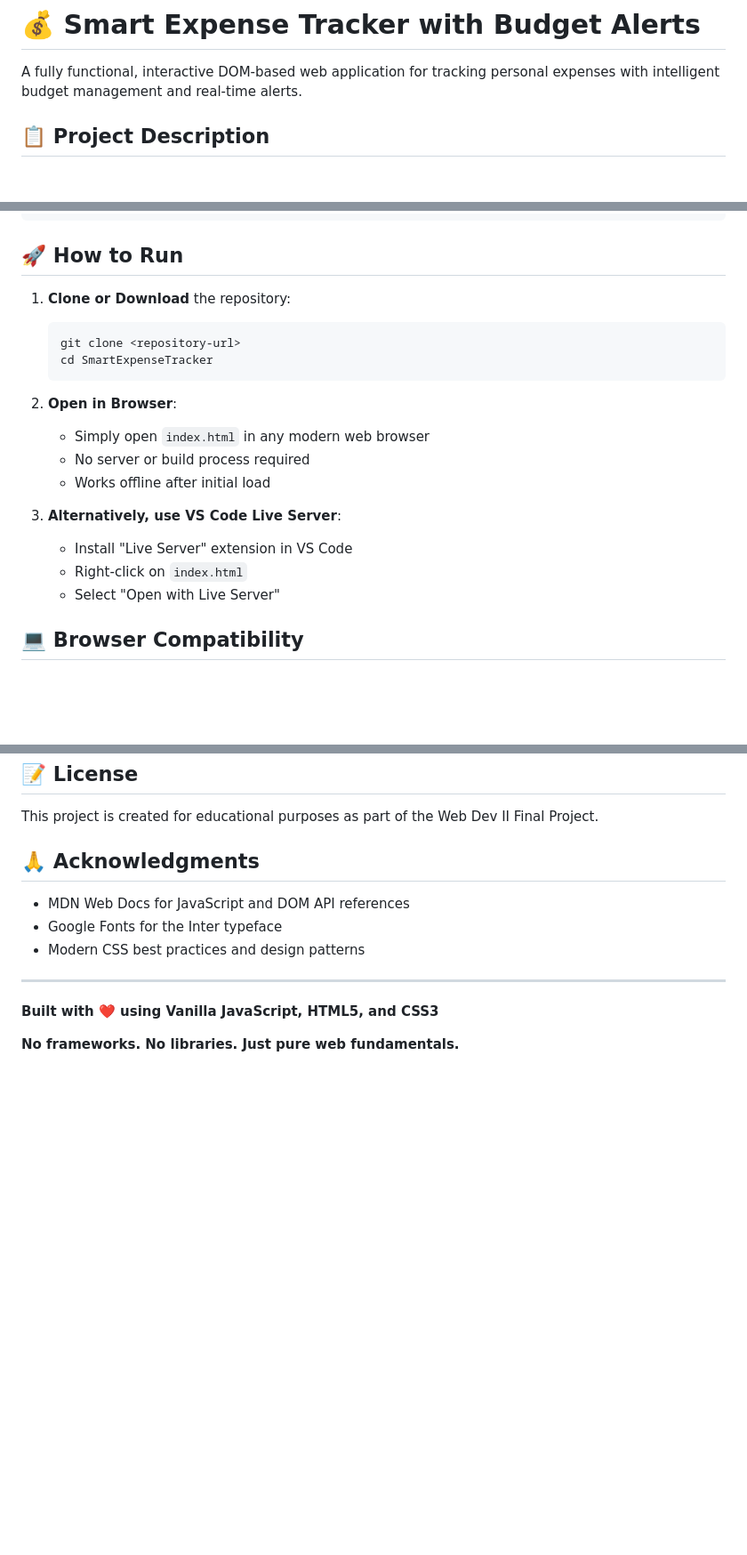
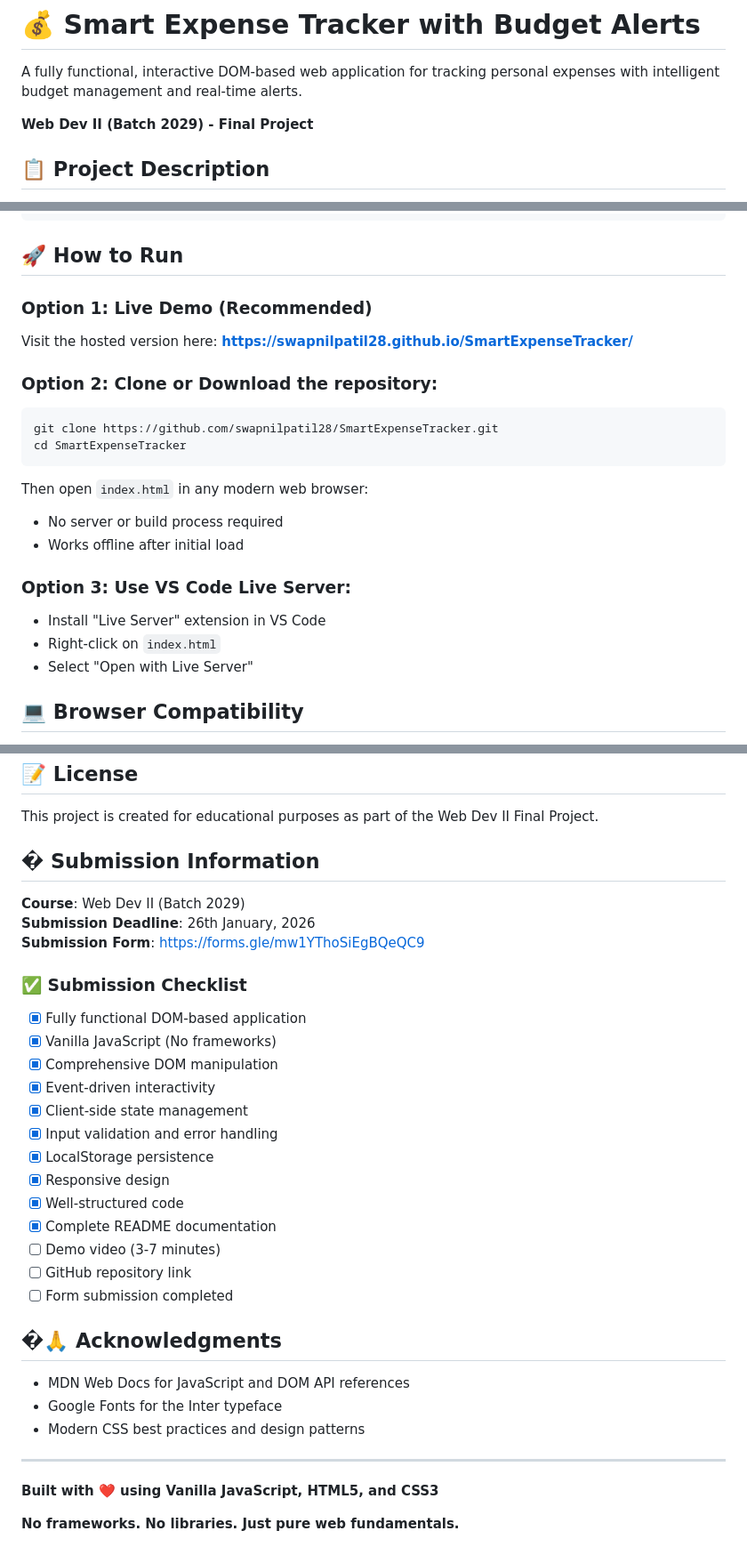
Before and after one commit to SwapnilPatil28/SmartExpenseTracker, a Markdown page: README.md, 3 parts joined by grey strips. Shown at 89% size. GitHub-like rendering; blank space fills up the shorter version.

````diff
--- a/README.md
+++ b/README.md
@@ -1,6 +1,8 @@
 # 💰 Smart Expense Tracker with Budget Alerts
 
 A fully functional, interactive DOM-based web application for tracking personal expenses with intelligent budget management and real-time alerts.
+
+**Web Dev II (Batch 2029) - Final Project**
 
 ## 📋 Project Description
 
@@ -235,21 +237,23 @@ SmartExpenseTracker/
 
 ## 🚀 How to Run
 
-1. **Clone or Download** the repository:
-   ```bash
-   git clone <repository-url>
-   cd SmartExpenseTracker
-   ```
+### Option 1: **Live Demo (Recommended)**
+Visit the hosted version here: **https://swapnilpatil28.github.io/SmartExpenseTracker/**
 
-2. **Open in Browser**:
-   - Simply open `index.html` in any modern web browser
-   - No server or build process required
-   - Works offline after initial load
+### Option 2: **Clone or Download** the repository:
+```bash
+git clone https://github.com/swapnilpatil28/SmartExpenseTracker.git
+cd SmartExpenseTracker
+```
 
-3. **Alternatively, use VS Code Live Server**:
-   - Install "Live Server" extension in VS Code
-   - Right-click on `index.html`
-   - Select "Open with Live Server"
+Then open `index.html` in any modern web browser:
+- No server or build process required
+- Works offline after initial load
+
+### Option 3: **Use VS Code Live Server**:
+- Install "Live Server" extension in VS Code
+- Right-click on `index.html`
+- Select "Open with Live Server"
 
 ## 💻 Browser Compatibility
 
@@ -377,7 +381,28 @@ This project demonstrates:
 
 This project is created for educational purposes as part of the Web Dev II Final Project.
 
-## 🙏 Acknowledgments
+## � Submission Information
+
+**Course**: Web Dev II (Batch 2029)
+**Submission Deadline**: 26th January, 2026
+**Submission Form**: [https://forms.gle/mw1YThoSiEgBQeQC9](https://forms.gle/mw1YThoSiEgBQeQC9)
+
+### ✅ Submission Checklist
+- [x] Fully functional DOM-based application
+- [x] Vanilla JavaScript (No frameworks)
+- [x] Comprehensive DOM manipulation
+- [x] Event-driven interactivity
+- [x] Client-side state management
+- [x] Input validation and error handling
+- [x] LocalStorage persistence
+- [x] Responsive design
+- [x] Well-structured code
+- [x] Complete README documentation
+- [ ] Demo video (3-7 minutes)
+- [ ] GitHub repository link
+- [ ] Form submission completed
+
+## �🙏 Acknowledgments
 
 - MDN Web Docs for JavaScript and DOM API references
 - Google Fonts for the Inter typeface
````
